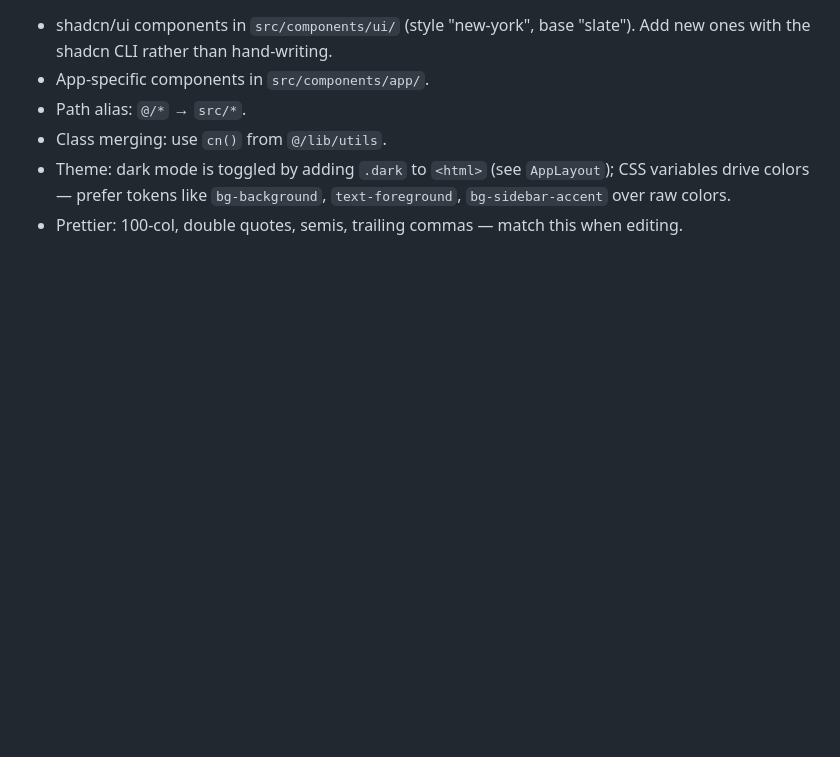
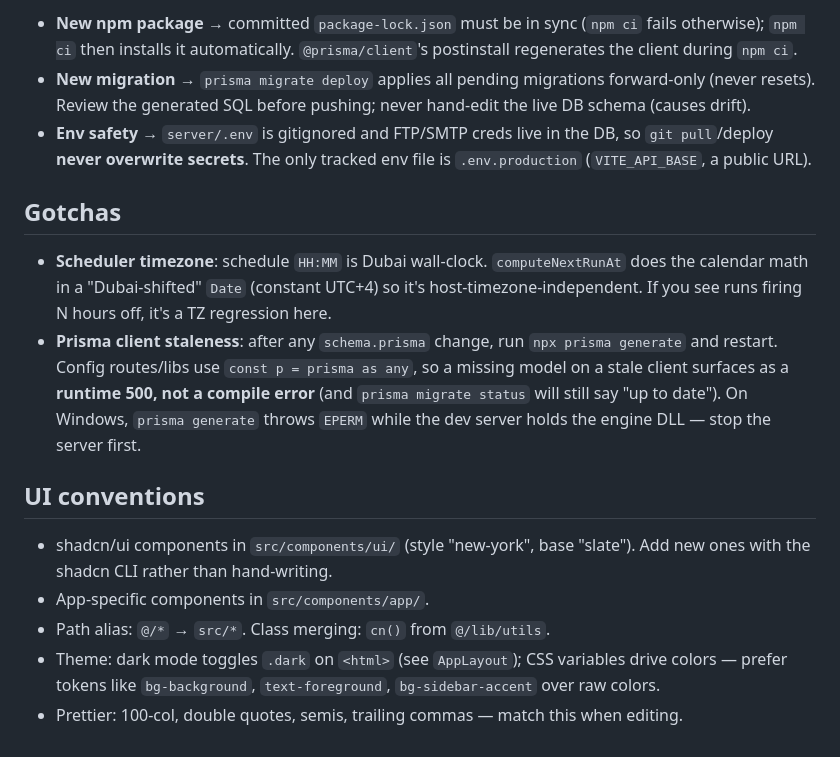
Before and after one commit to akildevs1000/mealtrack-pro, a Markdown page: CLAUDE.md, the part around one of its changes. Rendered like a GitHub page; blank space fills up the shorter version.

```diff
--- a/CLAUDE.md
+++ b/CLAUDE.md
@@ -57,7 +83,16 @@ Note the two domains use different camp identifiers: `mock-data.camps[].code` lo
+- **New npm package** → committed `package-lock.json` must be in sync (`npm ci` fails otherwise); `npm ci` then installs it automatically. `@prisma/client`'s postinstall regenerates the client during `npm ci`.
+- **New migration** → `prisma migrate deploy` applies all pending migrations forward-only (never resets). Review the generated SQL before pushing; never hand-edit the live DB schema (causes drift).
+- **Env safety** → `server/.env` is gitignored and FTP/SMTP creds live in the DB, so `git pull`/deploy **never overwrite secrets**. The only tracked env file is `.env.production` (`VITE_API_BASE`, a public URL).
+
+## Gotchas
+
+- **Scheduler timezone**: schedule `HH:MM` is Dubai wall-clock. `computeNextRunAt` does the calendar math in a "Dubai-shifted" `Date` (constant UTC+4) so it's host-timezone-independent. If you see runs firing N hours off, it's a TZ regression here.
+- **Prisma client staleness**: after any `schema.prisma` change, run `npx prisma generate` and restart. Config routes/libs use `const p = prisma as any`, so a missing model on a stale client surfaces as a **runtime 500, not a compile error** (and `prisma migrate status` will still say "up to date"). On Windows, `prisma generate` throws `EPERM` while the dev server holds the engine DLL — stop the server first.
+
+## UI conventions
 
 - shadcn/ui components in `src/components/ui/` (style "new-york", base "slate"). Add new ones with the shadcn CLI rather than hand-writing.
 - App-specific components in `src/components/app/`.
-- Path alias: `@/*` → `src/*`.
-- Class merging: use `cn()` from `@/lib/utils`.
-- Theme: dark mode is toggled by adding `.dark` to `<html>` (see `AppLayout`); CSS variables drive colors — prefer tokens like `bg-background`, `text-foreground`, `bg-sidebar-accent` over raw colors.
+- Path alias: `@/*` → `src/*`. Class merging: `cn()` from `@/lib/utils`.
+- Theme: dark mode toggles `.dark` on `<html>` (see `AppLayout`); CSS variables drive colors — prefer tokens like `bg-background`, `text-foreground`, `bg-sidebar-accent` over raw colors.
 - Prettier: 100-col, double quotes, semis, trailing commas — match this when editing.
```
Also changed, not shown: other parts of CLAUDE.md (+53 -27 lines).
